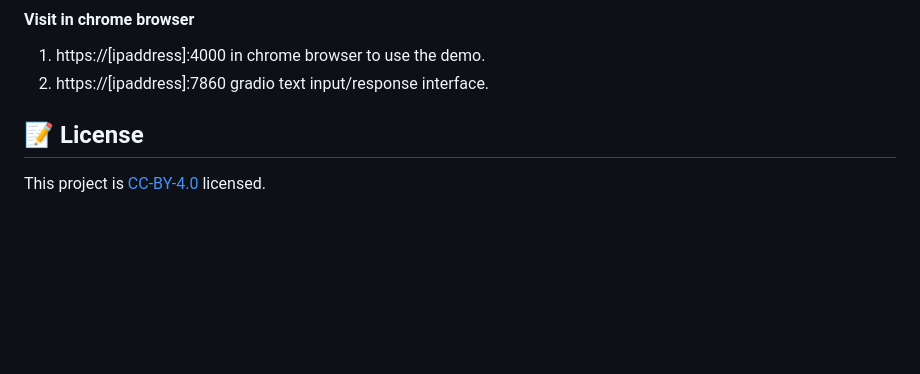
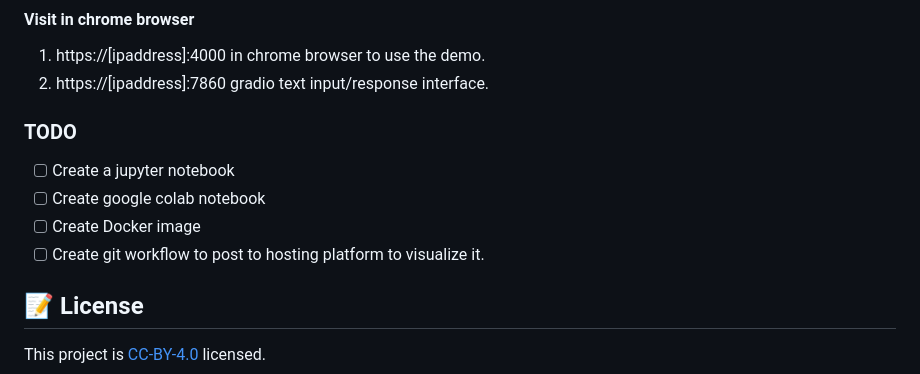
Before and after one commit to Kwaai-AI-Lab/PAIAssistant, a Markdown page: README.md, the part around the change. GitHub-like rendering; blank space fills up the shorter version.

Commit message:
todo list

```diff
--- a/README.md
+++ b/README.md
@@ -95,6 +95,11 @@ Choose which version of index to query by updating the config.ini in api folder
 1. https://[ipaddress]:4000 in chrome browser to use the demo.
 2. https://[ipaddress]:7860 gradio text input/response interface.
 
+### TODO
+- [ ] Create a jupyter notebook
+- [ ] Create google colab notebook
+- [ ] Create Docker image
+- [ ] Create git workflow to post to hosting platform to visualize it.
 
 ## 📝 License
 
```
